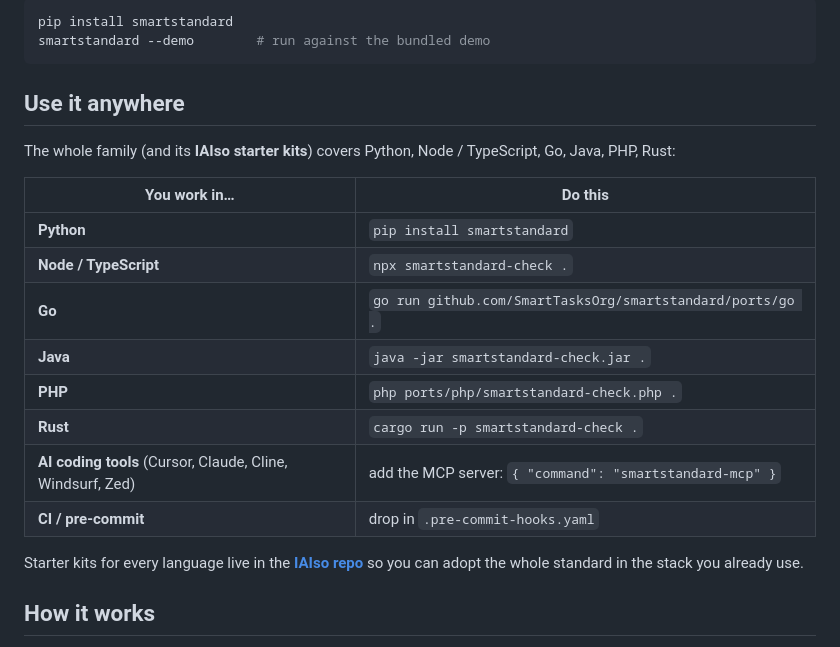
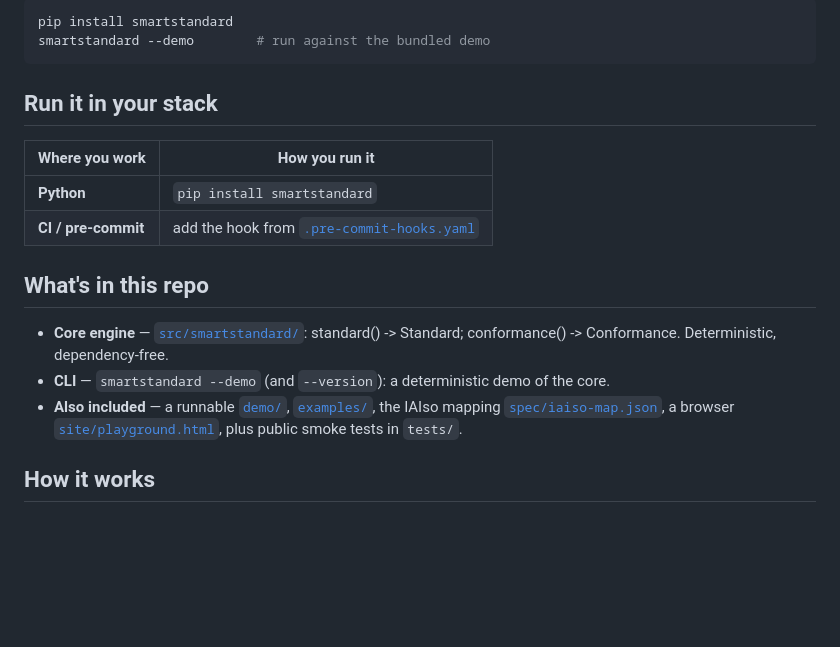
Before and after one commit to SmartTasksOrg/sf-smartstandard, a Markdown page: README.md, the part around the change. GitHub-like rendering; blank space fills up the shorter version.

````diff
--- a/README.md
+++ b/README.md
@@ -20,23 +20,18 @@ pip install smartstandard
 smartstandard --demo        # run against the bundled demo
 ```
 
-## Use it anywhere
+## Run it in your stack
 
-The whole family (and its **IAIso starter kits**) covers Python, Node / TypeScript, Go, Java, PHP, Rust:
-
-| You work in… | Do this |
+| Where you work | How you run it |
 |---|---|
 | **Python** | `pip install smartstandard` |
-| **Node / TypeScript** | `npx smartstandard-check .` |
-| **Go** | `go run github.com/SmartTasksOrg/smartstandard/ports/go .` |
-| **Java** | `java -jar smartstandard-check.jar .` |
-| **PHP** | `php ports/php/smartstandard-check.php .` |
-| **Rust** | `cargo run -p smartstandard-check .` |
-| **AI coding tools** (Cursor, Claude, Cline, Windsurf, Zed) | add the MCP server: `{ "command": "smartstandard-mcp" }` |
-| **CI / pre-commit** | drop in `.pre-commit-hooks.yaml` |
+| **CI / pre-commit** | add the hook from [`.pre-commit-hooks.yaml`](.pre-commit-hooks.yaml) |
 
-Starter kits for every language live in the **[IAIso repo](https://github.com/SmartTasksOrg/IAIso)** so you can
-adopt the whole standard in the stack you already use.
+## What's in this repo
+
+- **Core engine** — [`src/smartstandard/`](src/smartstandard/): standard() -> Standard; conformance() -> Conformance. Deterministic, dependency-free.
+- **CLI** — `smartstandard --demo` (and `--version`): a deterministic demo of the core.
+- **Also included** — a runnable [`demo/`](demo/), [`examples/`](examples/), the IAIso mapping [`spec/iaiso-map.json`](spec/iaiso-map.json), a browser [`site/playground.html`](site/playground.html), plus public smoke tests in `tests/`.
 
 ## How it works
 
````
